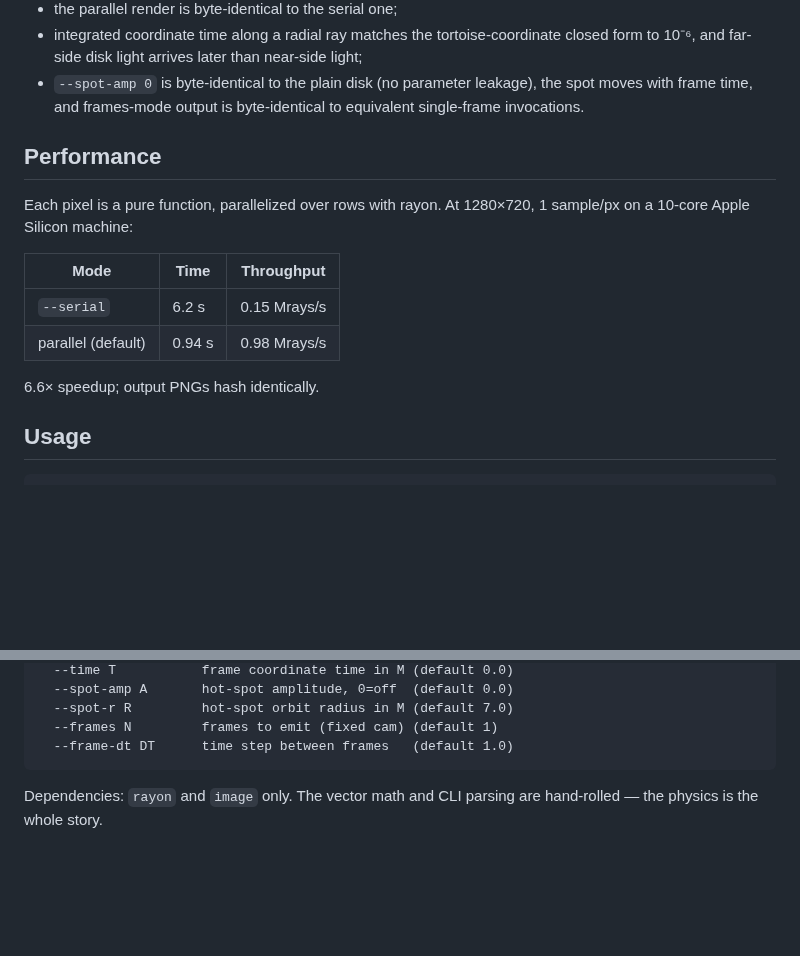
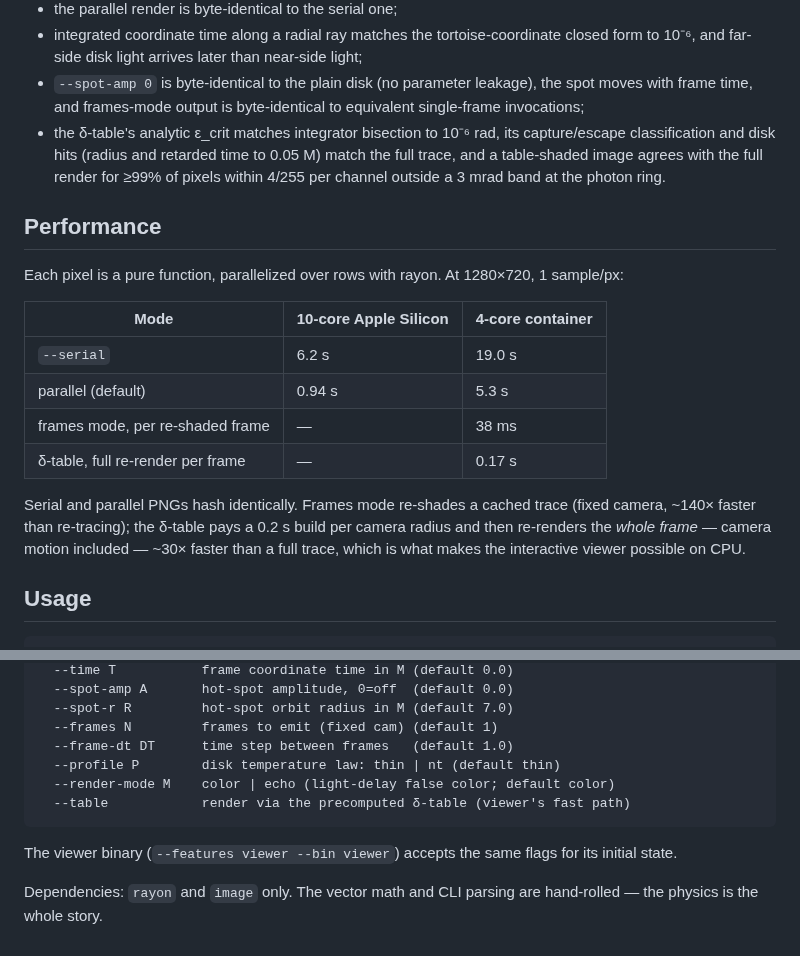
Before and after one commit to oscarno22/schwarzschild-raytracer, a Markdown page: README.md, 2 parts joined by grey strips. Rendered like a GitHub page; blank space fills up the shorter version.

````diff
--- a/README.md
+++ b/README.md
@@ -141,19 +197,30 @@ project spec:
   later than near-side light;
 - `--spot-amp 0` is byte-identical to the plain disk (no parameter leakage),
   the spot moves with frame time, and frames-mode output is byte-identical
-  to equivalent single-frame invocations.
+  to equivalent single-frame invocations;
+- the δ-table's analytic ε_crit matches integrator bisection to 10⁻⁶ rad,
+  its capture/escape classification and disk hits (radius and retarded time
+  to 0.05 M) match the full trace, and a table-shaded image agrees with the
+  full render for ≥99% of pixels within 4/255 per channel outside a 3 mrad
+  band at the photon ring.
 
 ## Performance
 
 Each pixel is a pure function, parallelized over rows with rayon. At
-1280×720, 1 sample/px on a 10-core Apple Silicon machine:
+1280×720, 1 sample/px:
 
-| Mode | Time | Throughput |
+| Mode | 10-core Apple Silicon | 4-core container |
 |---|---|---|
-| `--serial` | 6.2 s | 0.15 Mrays/s |
-| parallel (default) | 0.94 s | 0.98 Mrays/s |
+| `--serial` | 6.2 s | 19.0 s |
+| parallel (default) | 0.94 s | 5.3 s |
+| frames mode, per re-shaded frame | — | 38 ms |
+| δ-table, full re-render per frame | — | 0.17 s |
 
-6.6× speedup; output PNGs hash identically.
+Serial and parallel PNGs hash identically. Frames mode re-shades a cached
+trace (fixed camera, ~140× faster than re-tracing); the δ-table pays a
+0.2 s build per camera radius and then re-renders the *whole frame* —
+camera motion included — ~30× faster than a full trace, which is what makes
+the interactive viewer possible on CPU.
 
 ## Usage
 
@@ -176,7 +243,13 @@ schwarzschild-raytracer [OPTIONS]
   --spot-r R         hot-spot orbit radius in M (default 7.0)
   --frames N         frames to emit (fixed cam) (default 1)
   --frame-dt DT      time step between frames   (default 1.0)
+  --profile P        disk temperature law: thin | nt (default thin)
+  --render-mode M    color | echo (light-delay false color; default color)
+  --table            render via the precomputed δ-table (viewer's fast path)
 ```
+
+The viewer binary (`--features viewer --bin viewer`) accepts the same
+flags for its initial state.
 
 Dependencies: `rayon` and `image` only. The vector math and CLI parsing are
 hand-rolled — the physics is the whole story.
````
Also changed, not shown: other parts of README.md (+58 -2 lines), SIMULATION_PLAN.md (+9 -1 lines), renders/echo.png (added), 1 other file.
